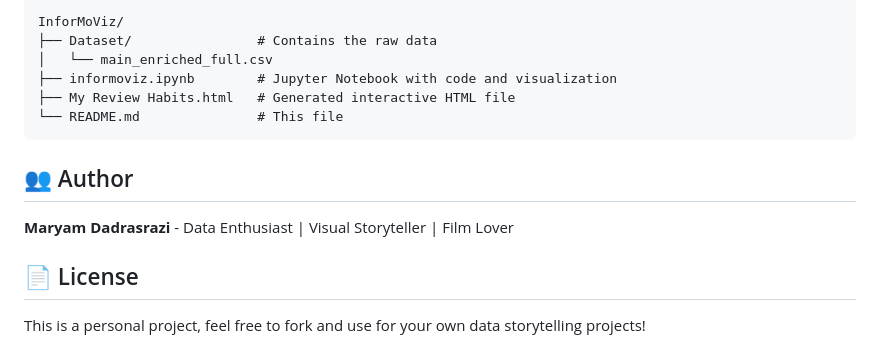
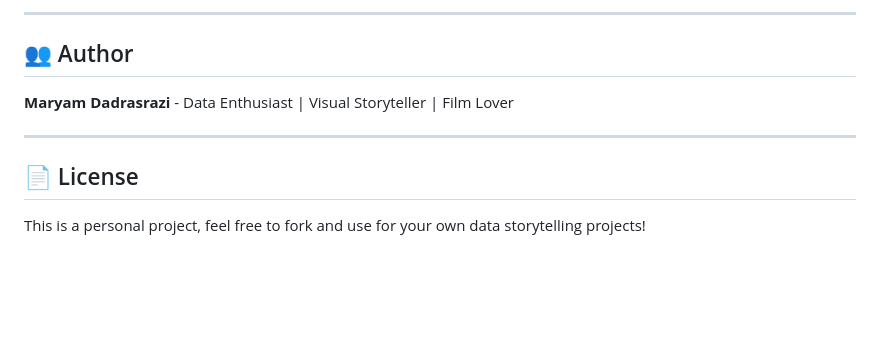
Before and after one commit to Maryamdadras/informoviz, a Markdown page: README.md, the part around one of its changes. Rendered like a GitHub page; blank space fills up the shorter version.

````diff
--- a/README.md
+++ b/README.md
@@ -59,17 +34,12 @@ The central element of this project is an interactive visualization that combine
 
-```
-InforMoViz/
-├── Dataset/                # Contains the raw data
-│   └── main_enriched_full.csv
-├── informoviz.ipynb        # Jupyter Notebook with code and visualization
-├── My Review Habits.html   # Generated interactive HTML file
-└── README.md               # This file
-```
+---
 
 ## 👥 Author
 
 **Maryam Dadrasrazi** - Data Enthusiast | Visual Storyteller | Film Lover
 
+---
+
 ## 📄 License
 
 This is a personal project, feel free to fork and use for your own data storytelling projects!
````
Also changed, not shown: other parts of README.md (+17 -42 lines).
